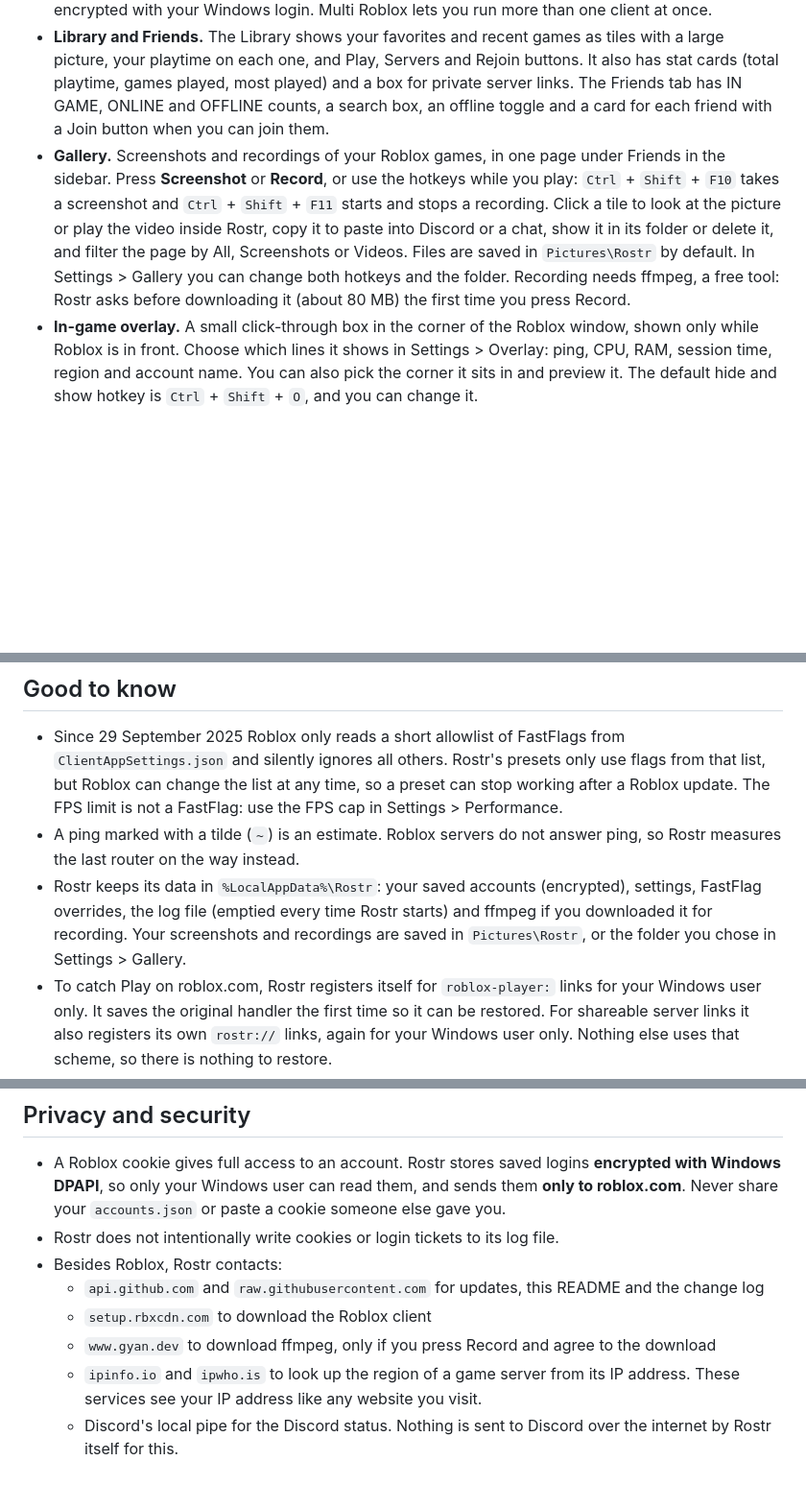
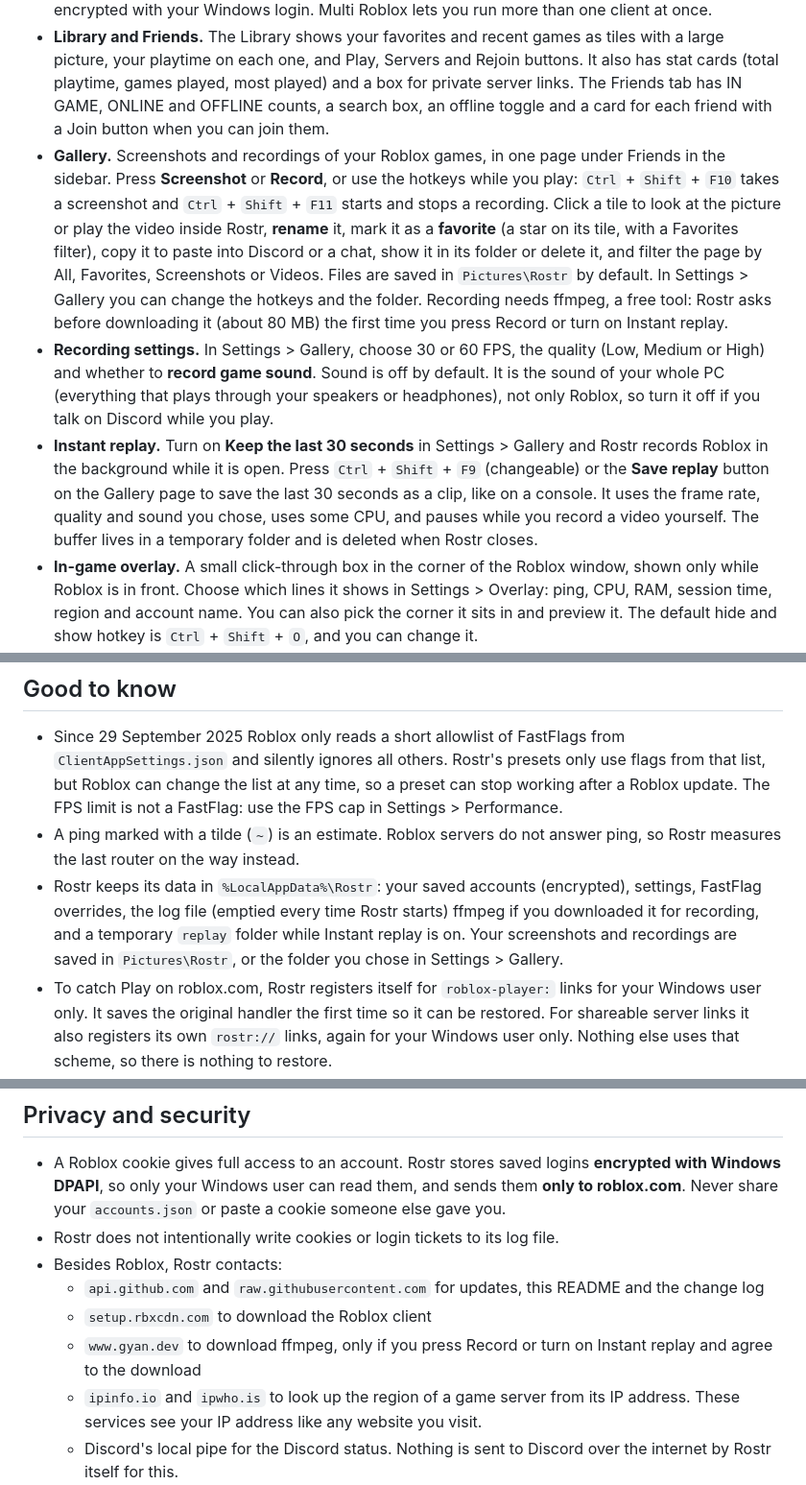
Before and after one commit to stepak2321/rostr.trebka.net, a Markdown page: README.md, 3 parts joined by grey strips. Shown at 96% size. Rendered like a GitHub page; blank space fills up the shorter version.

```diff
--- a/README.md
+++ b/README.md
@@ -29,7 +29,9 @@ You can also press Play on roblox.com. The game opens in Rostr first, so you can
 - **FPS cap and FastFlags.** Found in Settings > Performance. Set an FPS cap with the slider (30 to 360) or type a higher number. One-click FastFlag presets for low graphics, high quality and Direct3D 11. Raw FastFlags can be edited too, and Rostr tells you when Roblox will ignore a flag you saved. Two buttons next to the presets open the list of flags Roblox still allows (the official announcement and a community copy) in Chrome, or in your default browser if Chrome is not installed.
 - **Multiple accounts.** Add as many accounts as you like and switch from the sidebar. Saved logins are encrypted with your Windows login. Multi Roblox lets you run more than one client at once.
 - **Library and Friends.** The Library shows your favorites and recent games as tiles with a large picture, your playtime on each one, and Play, Servers and Rejoin buttons. It also has stat cards (total playtime, games played, most played) and a box for private server links. The Friends tab has IN GAME, ONLINE and OFFLINE counts, a search box, an offline toggle and a card for each friend with a Join button when you can join them.
-- **Gallery.** Screenshots and recordings of your Roblox games, in one page under Friends in the sidebar. Press **Screenshot** or **Record**, or use the hotkeys while you play: `Ctrl` + `Shift` + `F10` takes a screenshot and `Ctrl` + `Shift` + `F11` starts and stops a recording. Click a tile to look at the picture or play the video inside Rostr, copy it to paste into Discord or a chat, show it in its folder or delete it, and filter the page by All, Screenshots or Videos. Files are saved in `Pictures\Rostr` by default. In Settings > Gallery you can change both hotkeys and the folder. Recording needs ffmpeg, a free tool: Rostr asks before downloading it (about 80 MB) the first time you press Record.
+- **Gallery.** Screenshots and recordings of your Roblox games, in one page under Friends in the sidebar. Press **Screenshot** or **Record**, or use the hotkeys while you play: `Ctrl` + `Shift` + `F10` takes a screenshot and `Ctrl` + `Shift` + `F11` starts and stops a recording. Click a tile to look at the picture or play the video inside Rostr, **rename** it, mark it as a **favorite** (a star on its tile, with a Favorites filter), copy it to paste into Discord or a chat, show it in its folder or delete it, and filter the page by All, Favorites, Screenshots or Videos. Files are saved in `Pictures\Rostr` by default. In Settings > Gallery you can change the hotkeys and the folder. Recording needs ffmpeg, a free tool: Rostr asks before downloading it (about 80 MB) the first time you press Record or turn on Instant replay.
+- **Recording settings.** In Settings > Gallery, choose 30 or 60 FPS, the quality (Low, Medium or High) and whether to **record game sound**. Sound is off by default. It is the sound of your whole PC (everything that plays through your speakers or headphones), not only Roblox, so turn it off if you talk on Discord while you play.
+- **Instant replay.** Turn on **Keep the last 30 seconds** in Settings > Gallery and Rostr records Roblox in the background while it is open. Press `Ctrl` + `Shift` + `F9` (changeable) or the **Save replay** button on the Gallery page to save the last 30 seconds as a clip, like on a console. It uses the frame rate, quality and sound you chose, uses some CPU, and pauses while you record a video yourself. The buffer lives in a temporary folder and is deleted when Rostr closes.
 - **In-game overlay.** A small click-through box in the corner of the Roblox window, shown only while Roblox is in front. Choose which lines it shows in Settings > Overlay: ping, CPU, RAM, session time, region and account name. You can also pick the corner it sits in and preview it. The default hide and show hotkey is `Ctrl` + `Shift` + `O`, and you can change it.
 - **Discord status.** Shows the Roblox game you are in on your Discord profile, with the game name, its creator, a timer and two buttons: Get Rostr and See game page. When no game is running it says you are in the launcher, or "Browsing servers" with the name of the game page you have open. In Settings > Discord you can turn it off, hide the game name, or switch off **Show browsing servers on Discord** so opening a game page only shows that you are in the launcher. It does nothing if Discord is not running.
 - **Languages.** English, Čeština, Deutsch, Español, Français, Polski, Português, Русский and Türkçe. Rostr follows your Windows language on first start, and you can change it any time in Settings > Appearance. Texts that are not translated yet stay in English.
@@ -47,7 +49,7 @@ Rostr checks the [releases](https://github.com/stepak2321/rostr.trebka.net/relea
 
 - Since 29 September 2025 Roblox only reads a short allowlist of FastFlags from `ClientAppSettings.json` and silently ignores all others. Rostr's presets only use flags from that list, but Roblox can change the list at any time, so a preset can stop working after a Roblox update. The FPS limit is not a FastFlag: use the FPS cap in Settings > Performance.
 - A ping marked with a tilde (`~`) is an estimate. Roblox servers do not answer ping, so Rostr measures the last router on the way instead.
-- Rostr keeps its data in `%LocalAppData%\Rostr`: your saved accounts (encrypted), settings, FastFlag overrides, the log file (emptied every time Rostr starts) and ffmpeg if you downloaded it for recording. Your screenshots and recordings are saved in `Pictures\Rostr`, or the folder you chose in Settings > Gallery.
+- Rostr keeps its data in `%LocalAppData%\Rostr`: your saved accounts (encrypted), settings, FastFlag overrides, the log file (emptied every time Rostr starts) ffmpeg if you downloaded it for recording, and a temporary `replay` folder while Instant replay is on. Your screenshots and recordings are saved in `Pictures\Rostr`, or the folder you chose in Settings > Gallery.
 - To catch Play on roblox.com, Rostr registers itself for `roblox-player:` links for your Windows user only. It saves the original handler the first time so it can be restored. For shareable server links it also registers its own `rostr://` links, again for your Windows user only. Nothing else uses that scheme, so there is nothing to restore.
 - Roblox limits how often the server list can be requested. Rostr retries and caches as described above, but if you refresh over and over you can still be asked to wait a little.
 
@@ -58,7 +60,7 @@ Rostr checks the [releases](https://github.com/stepak2321/rostr.trebka.net/relea
 - Besides Roblox, Rostr contacts:
   - `api.github.com` and `raw.githubusercontent.com` for updates, this README and the change log
   - `setup.rbxcdn.com` to download the Roblox client
-  - `www.gyan.dev` to download ffmpeg, only if you press Record and agree to the download
+  - `www.gyan.dev` to download ffmpeg, only if you press Record or turn on Instant replay and agree to the download
   - `ipinfo.io` and `ipwho.is` to look up the region of a game server from its IP address. These services see your IP address like any website you visit.
   - Discord's local pipe for the Discord status. Nothing is sent to Discord over the internet by Rostr itself for this.
 - There is no telemetry and no account on any Rostr server.
```
